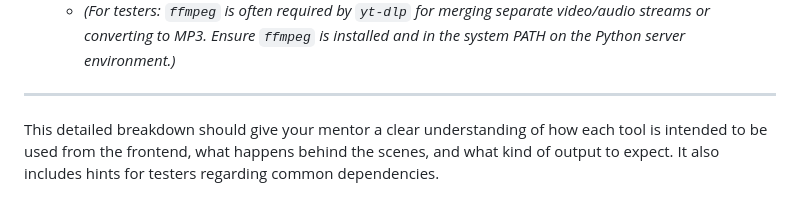
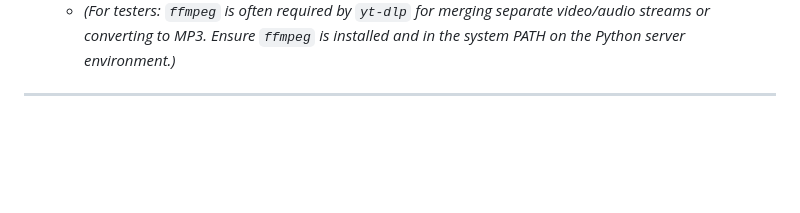
Before and after one commit to YASWANTHGEDDA/chatbot, a Markdown page: README.md, the part around the change. Rendered like a GitHub page; blank space fills up the shorter version.

Commit message:
newboat ai

```diff
--- a/README.md
+++ b/README.md
@@ -328,5 +328,3 @@ This section provides details on how to use each tool from the FusedChat interfa
     *   *(For testers: `ffmpeg` is often required by `yt-dlp` for merging separate video/audio streams or converting to MP3. Ensure `ffmpeg` is installed and in the system PATH on the Python server environment.)*
 
 ---
-
-This detailed breakdown should give your mentor a clear understanding of how each tool is intended to be used from the frontend, what happens behind the scenes, and what kind of output to expect. It also includes hints for testers regarding common dependencies.
```
